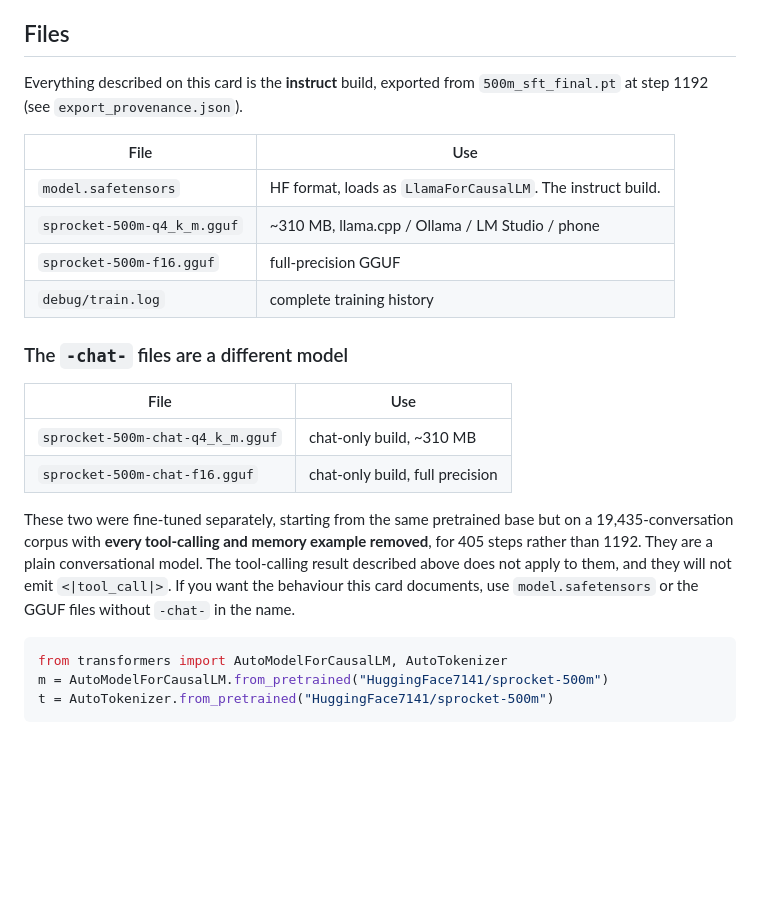
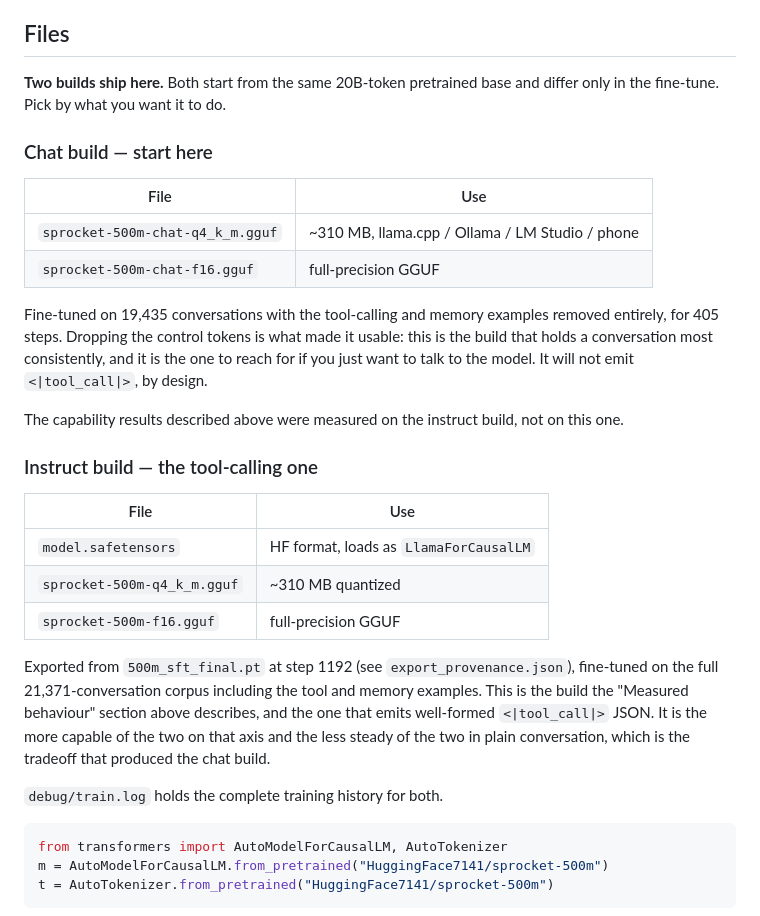
Before and after one commit to kandivault-source/Sprocket-500M, a Markdown page: MODEL_CARD.md, the part around the change. Rendered like a GitHub page; blank space fills up the shorter version.

Commit message:
docs: both builds ship, and the chat build is the one to start with
Reframed the -chat- GGUFs. They were written up as a caveat on the instruct
build, which had it backwards: dropping the tool and memory control tokens is
what made the model usable in plain conversation, and that build is the one to
reach for by default. Both are published as genuine tradeoffs against the same
pretrained base rather than one superseding the other.

The README now carries the follow-through to the memory-vs-tools result: having
found that one control-token pathway crowds out another at this scale, the next
question was what the control tokens cost the ordinary conversation. The chat
fine-tune is the answer to that.

````diff
--- a/MODEL_CARD.md
+++ b/MODEL_CARD.md
@@ -109,29 +109,41 @@ trained in, but the underlying language model is thin.
 
 ## Files
 
-Everything described on this card is the **instruct** build, exported from
-`500m_sft_final.pt` at step 1192 (see `export_provenance.json`).
+**Two builds ship here.** Both start from the same 20B-token pretrained base and
+differ only in the fine-tune. Pick by what you want it to do.
+
+### Chat build — start here
 
 | File | Use |
 |---|---|
-| `model.safetensors` | HF format, loads as `LlamaForCausalLM`. The instruct build. |
-| `sprocket-500m-q4_k_m.gguf` | ~310 MB, llama.cpp / Ollama / LM Studio / phone |
-| `sprocket-500m-f16.gguf` | full-precision GGUF |
-| `debug/train.log` | complete training history |
+| `sprocket-500m-chat-q4_k_m.gguf` | ~310 MB, llama.cpp / Ollama / LM Studio / phone |
+| `sprocket-500m-chat-f16.gguf` | full-precision GGUF |
 
-### The `-chat-` files are a different model
+Fine-tuned on 19,435 conversations with the tool-calling and memory examples
+removed entirely, for 405 steps. Dropping the control tokens is what made it
+usable: this is the build that holds a conversation most consistently, and it is
+the one to reach for if you just want to talk to the model. It will not emit
+`<|tool_call|>`, by design.
+
+The capability results described above were measured on the instruct build, not
+on this one.
+
+### Instruct build — the tool-calling one
 
 | File | Use |
 |---|---|
-| `sprocket-500m-chat-q4_k_m.gguf` | chat-only build, ~310 MB |
-| `sprocket-500m-chat-f16.gguf` | chat-only build, full precision |
+| `model.safetensors` | HF format, loads as `LlamaForCausalLM` |
+| `sprocket-500m-q4_k_m.gguf` | ~310 MB quantized |
+| `sprocket-500m-f16.gguf` | full-precision GGUF |
 
-These two were fine-tuned separately, starting from the same pretrained base but
-on a 19,435-conversation corpus with **every tool-calling and memory example
-removed**, for 405 steps rather than 1192. They are a plain conversational
-model. The tool-calling result described above does not apply to them, and they
-will not emit `<|tool_call|>`. If you want the behaviour this card documents,
-use `model.safetensors` or the GGUF files without `-chat-` in the name.
+Exported from `500m_sft_final.pt` at step 1192 (see `export_provenance.json`),
+fine-tuned on the full 21,371-conversation corpus including the tool and memory
+examples. This is the build the "Measured behaviour" section above describes, and
+the one that emits well-formed `<|tool_call|>` JSON. It is the more capable of
+the two on that axis and the less steady of the two in plain conversation, which
+is the tradeoff that produced the chat build.
+
+`debug/train.log` holds the complete training history for both.
 
 ```python
 from transformers import AutoModelForCausalLM, AutoTokenizer
````
Also changed, not shown: README.md (+13 -0 lines).
